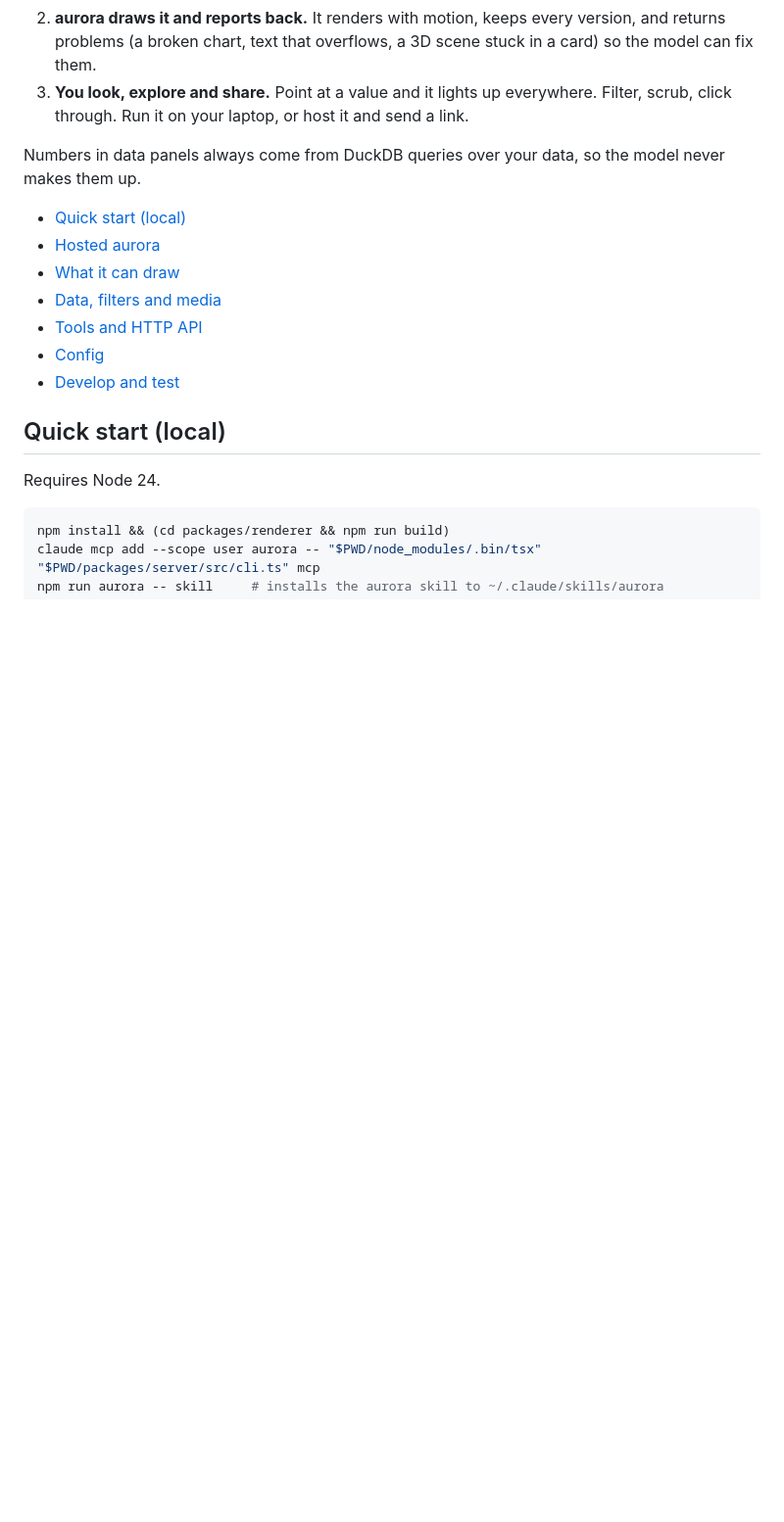
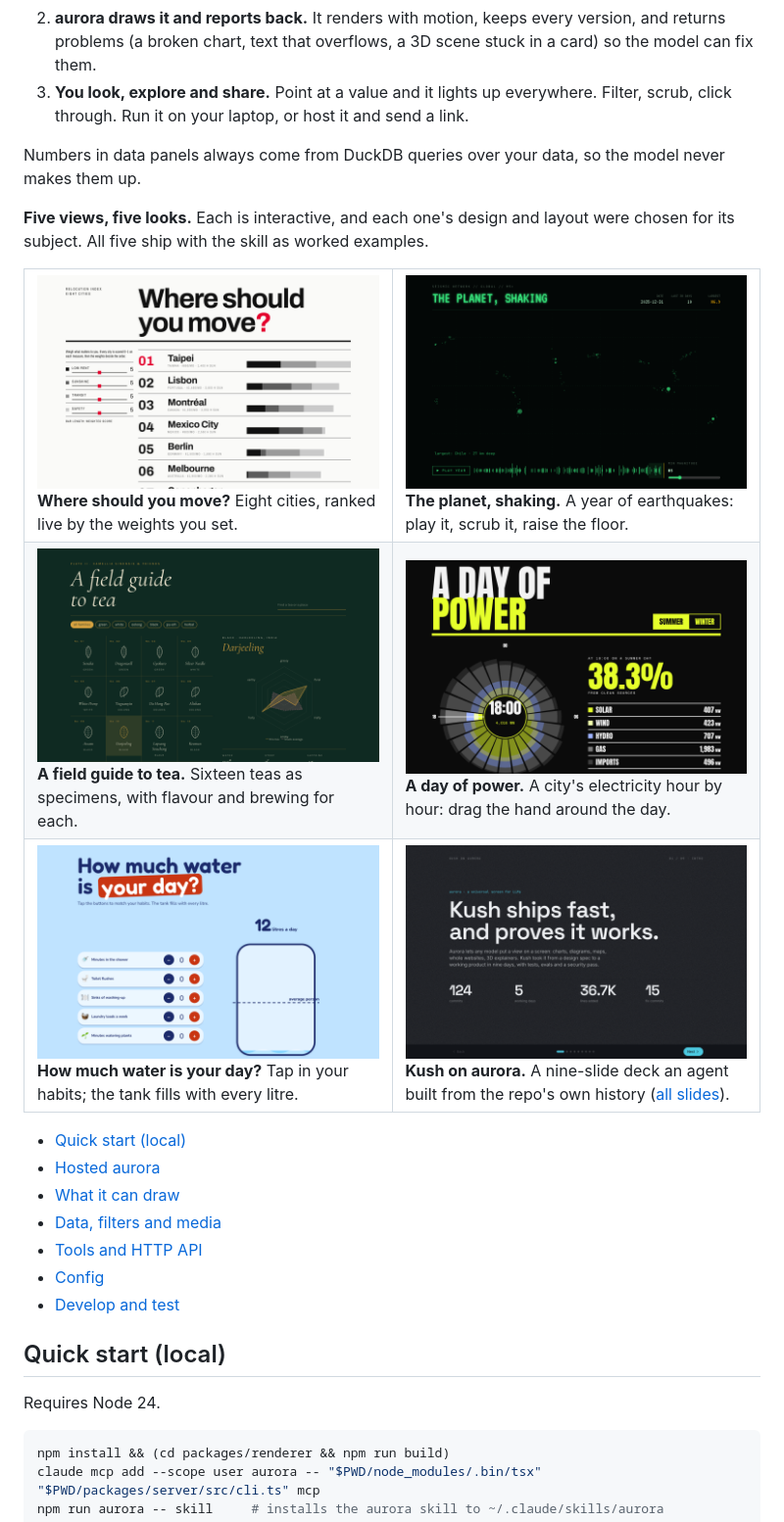
Before and after one commit to KushGrandhi/aurora, a Markdown page: README.md, the part around the change. Shown at 98% size. Drawn GitHub-style; pictures changed too: docs/screenshots/example-dial.png (added), docs/screenshots/example-fieldguide.png (added), docs/screenshots/example-quakes.png (added); blank space fills up the shorter version.

Commit message:
docs: the five example views in a README gallery
Co-Authored-By: Claude Opus 5.5 <noreply@anthropic.com>

```diff
--- a/README.md
+++ b/README.md
@@ -13,6 +13,23 @@ Ask Claude a question and you usually get a wall of text. With aurora, it can *s
 3. **You look, explore and share.** Point at a value and it lights up everywhere. Filter, scrub, click through. Run it on your laptop, or host it and send a link.
 
 Numbers in data panels always come from DuckDB queries over your data, so the model never makes them up.
+
+**Five views, five looks.** Each is interactive, and each one's design and layout were chosen for its subject. All five ship with the skill as worked examples.
+
+<table>
+<tr>
+<td width="50%"><img src="docs/screenshots/example-ranking.png" alt="Where should you move?"><br><b>Where should you move?</b> Eight cities, ranked live by the weights you set.</td>
+<td width="50%"><img src="docs/screenshots/example-quakes.png" alt="The planet, shaking"><br><b>The planet, shaking.</b> A year of earthquakes: play it, scrub it, raise the floor.</td>
+</tr>
+<tr>
+<td><img src="docs/screenshots/example-fieldguide.png" alt="A field guide to tea"><br><b>A field guide to tea.</b> Sixteen teas as specimens, with flavour and brewing for each.</td>
+<td><img src="docs/screenshots/example-dial.png" alt="A day of power"><br><b>A day of power.</b> A city's electricity hour by hour: drag the hand around the day.</td>
+</tr>
+<tr>
+<td><img src="docs/screenshots/example-water.png" alt="How much water is your day?"><br><b>How much water is your day?</b> Tap in your habits; the tank fills with every litre.</td>
+<td><img src="docs/screenshots/deck-title.png" alt="Kush on aurora"><br><b>Kush on aurora.</b> A nine-slide deck an agent built from the repo's own history (<a href="#what-it-can-draw">all slides</a>).</td>
+</tr>
+</table>
 
 - [Quick start (local)](#quick-start-local)
 - [Hosted aurora](#hosted-aurora)
```
